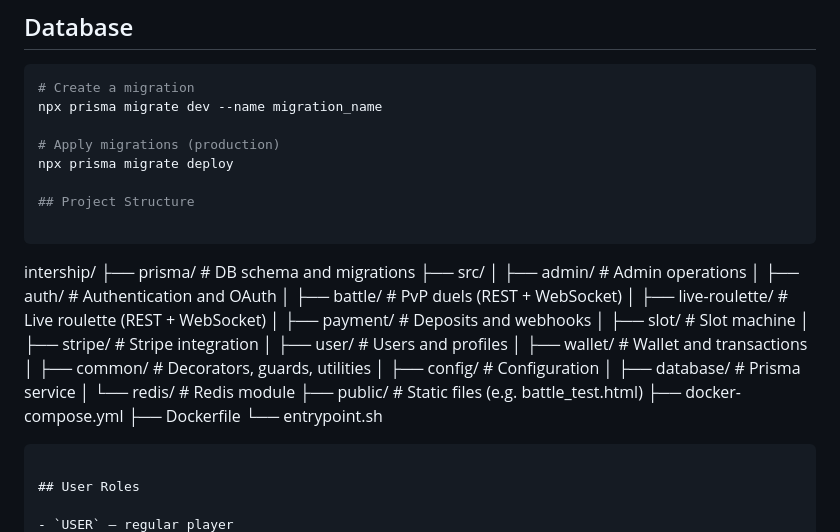
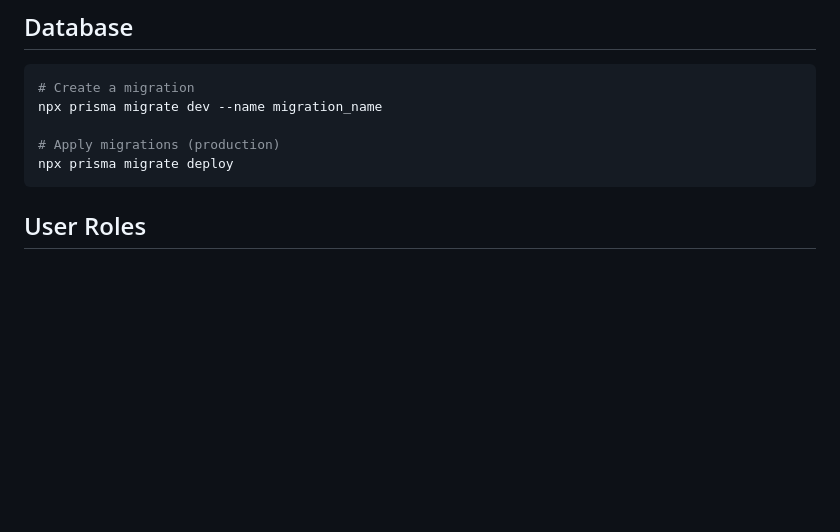
Before and after one commit to nikitapotomkin/intership, a Markdown page: README.md, the part around the change. GitHub-like rendering; blank space fills up the shorter version.

Commit message:
docs: update readme.md

````diff
--- a/README.md
+++ b/README.md
@@ -158,30 +158,6 @@ npx prisma migrate dev --name migration_name
 
 # Apply migrations (production)
 npx prisma migrate deploy
-
-## Project Structure
-
-```
-intership/
-├── prisma/              # DB schema and migrations
-├── src/
-│   ├── admin/           # Admin operations
-│   ├── auth/            # Authentication and OAuth
-│   ├── battle/          # PvP duels (REST + WebSocket)
-│   ├── live-roulette/   # Live roulette (REST + WebSocket)
-│   ├── payment/         # Deposits and webhooks
-│   ├── slot/            # Slot machine
-│   ├── stripe/          # Stripe integration
-│   ├── user/            # Users and profiles
-│   ├── wallet/          # Wallet and transactions
-│   ├── common/          # Decorators, guards, utilities
-│   ├── config/          # Configuration
-│   ├── database/        # Prisma service
-│   └── redis/           # Redis module
-├── public/              # Static files (e.g. battle_test.html)
-├── docker-compose.yml
-├── Dockerfile
-└── entrypoint.sh
 ```
 
 ## User Roles
````
